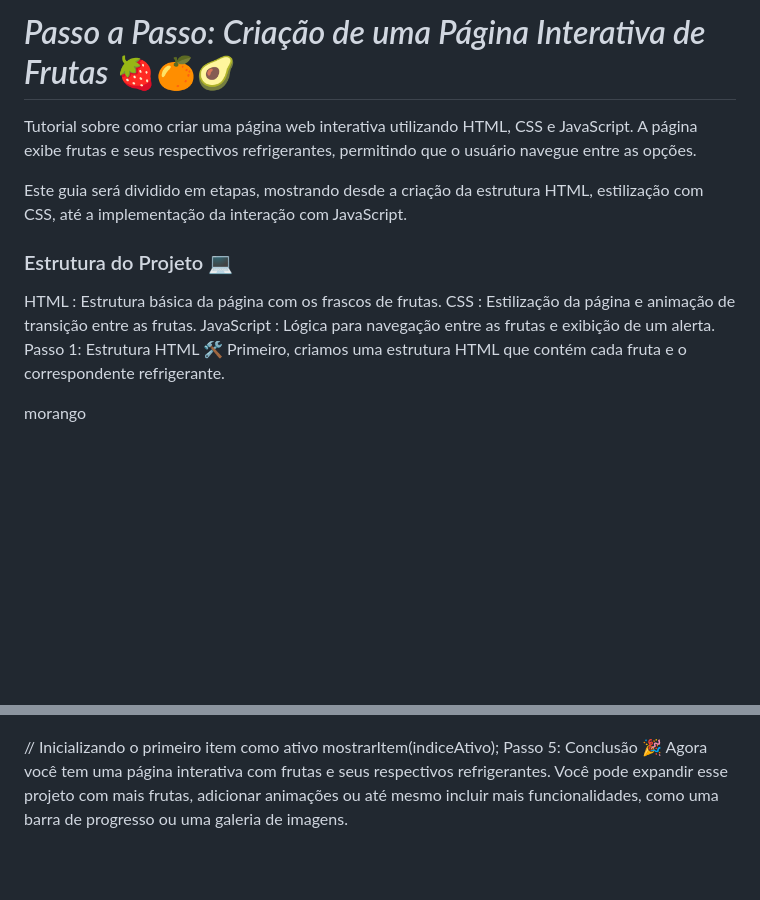
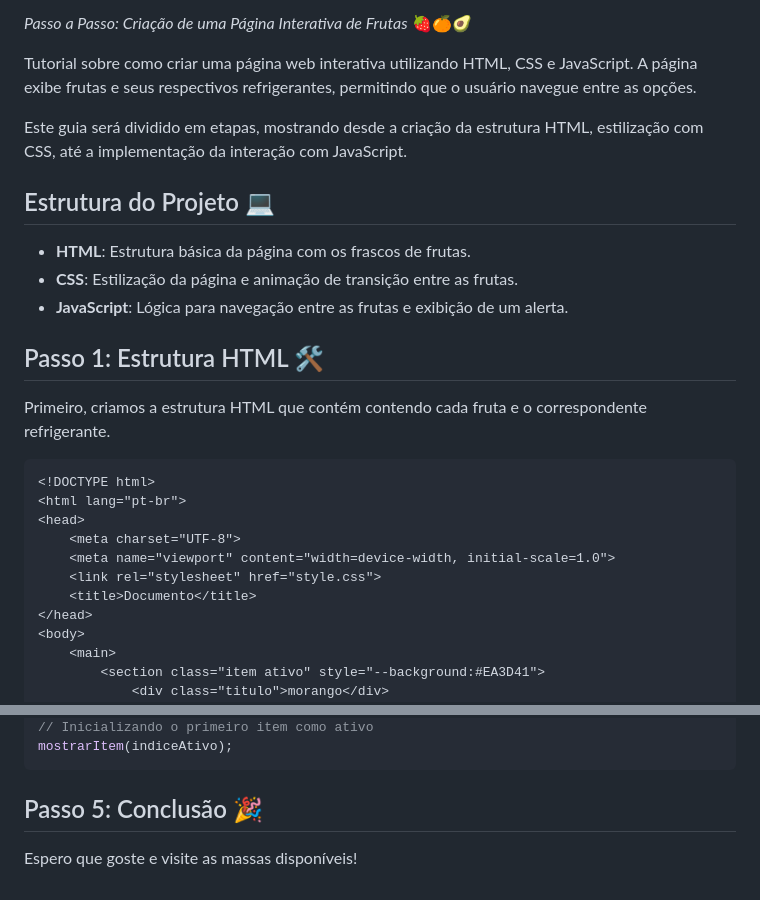
Before and after one commit to LaurenDourado/projeto_suco, a Markdown page: README.md, 2 parts joined by grey strips. Drawn GitHub-style; blank space fills up the shorter version.

````diff
--- a/README.md
+++ b/README.md
@@ -1,22 +1,27 @@
-# *Passo a Passo: Criação de uma Página Interativa de Frutas* 🍓🍊🥑
+_Passo a Passo: Criação de uma Página Interativa de Frutas_ 🍓🍊🥑
+
 Tutorial sobre como criar uma página web interativa utilizando HTML, CSS e JavaScript. A página exibe frutas e seus respectivos refrigerantes, permitindo que o usuário navegue entre as opções.
 
 Este guia será dividido em etapas, mostrando desde a criação da estrutura HTML, estilização com CSS, até a implementação da interação com JavaScript.
 
-### Estrutura do Projeto 💻
-HTML : Estrutura básica da página com os frascos de frutas.
-CSS : Estilização da página e animação de transição entre as frutas.
-JavaScript : Lógica para navegação entre as frutas e exibição de um alerta.
-Passo 1: Estrutura HTML 🛠️
-Primeiro, criamos uma estrutura HTML que contém cada fruta e o correspondente refrigerante.
+## Estrutura do Projeto 💻
 
+* **HTML**: Estrutura básica da página com os frascos de frutas.
+* **CSS**: Estilização da página e animação de transição entre as frutas.
+* **JavaScript**: Lógica para navegação entre as frutas e exibição de um alerta.
+
+## Passo 1: Estrutura HTML 🛠️
+
+Primeiro, criamos a estrutura HTML que contém contendo cada fruta e o correspondente refrigerante.
+
+```html
 <!DOCTYPE html>
 <html lang="pt-br">
 <head>
     <meta charset="UTF-8">
     <meta name="viewport" content="width=device-width, initial-scale=1.0">
     <link rel="stylesheet" href="style.css">
-    <title>Document</title>
+    <title>Documento</title>
 </head>
 <body>
     <main>
@@ -151,5 +168,8 @@ proximo.addEventListener('click', () => {
 
 // Inicializando o primeiro item como ativo
 mostrarItem(indiceAtivo);
-Passo 5: Conclusão 🎉
-Agora você tem uma página interativa com frutas e seus respectivos refrigerantes. Você pode expandir esse projeto com mais frutas, adicionar animações ou até mesmo incluir mais funcionalidades, como uma barra de progresso ou uma galeria de imagens.
+```
+
+## Passo 5: Conclusão 🎉
+
+Espero que goste e visite as massas disponíveis!
````
Also changed, not shown: other parts of README.md (+63 -51 lines).
